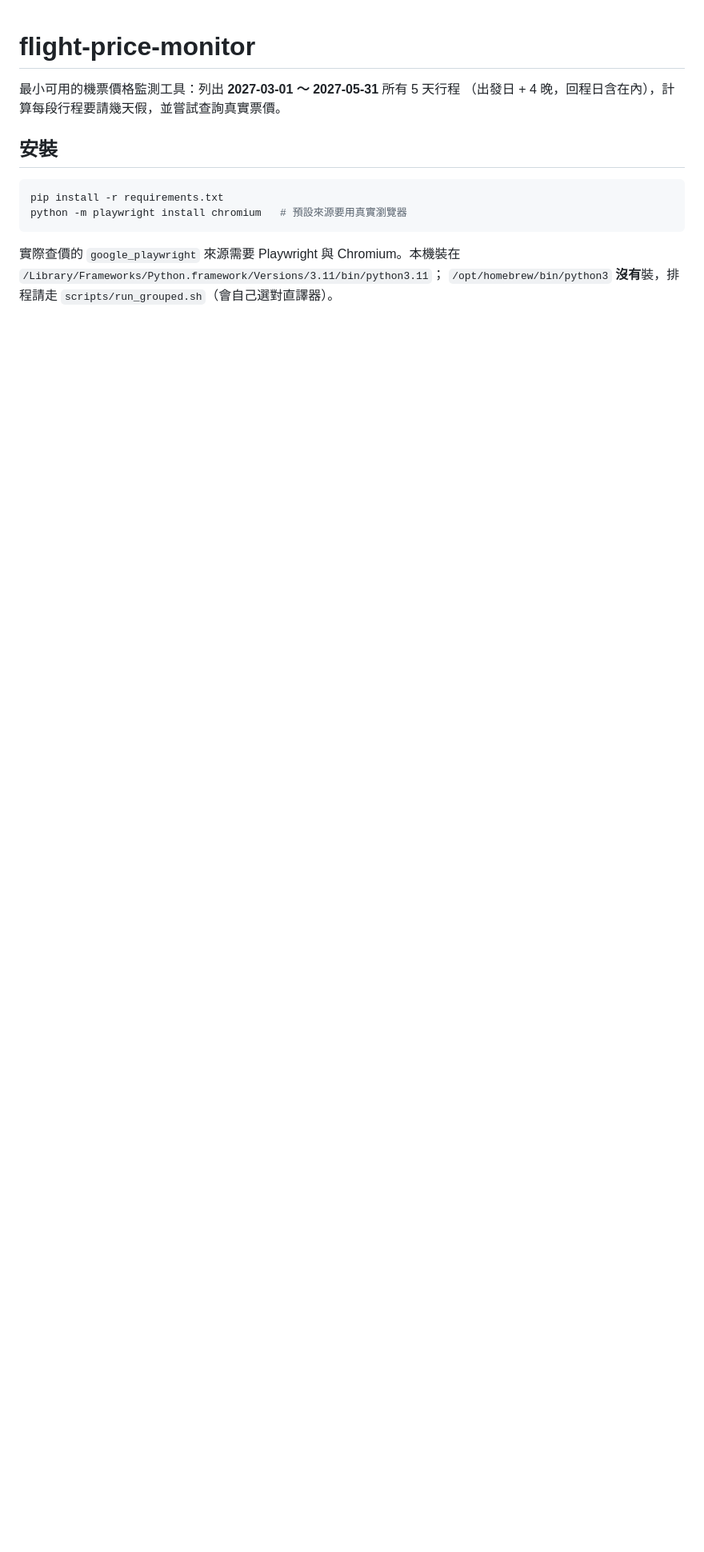
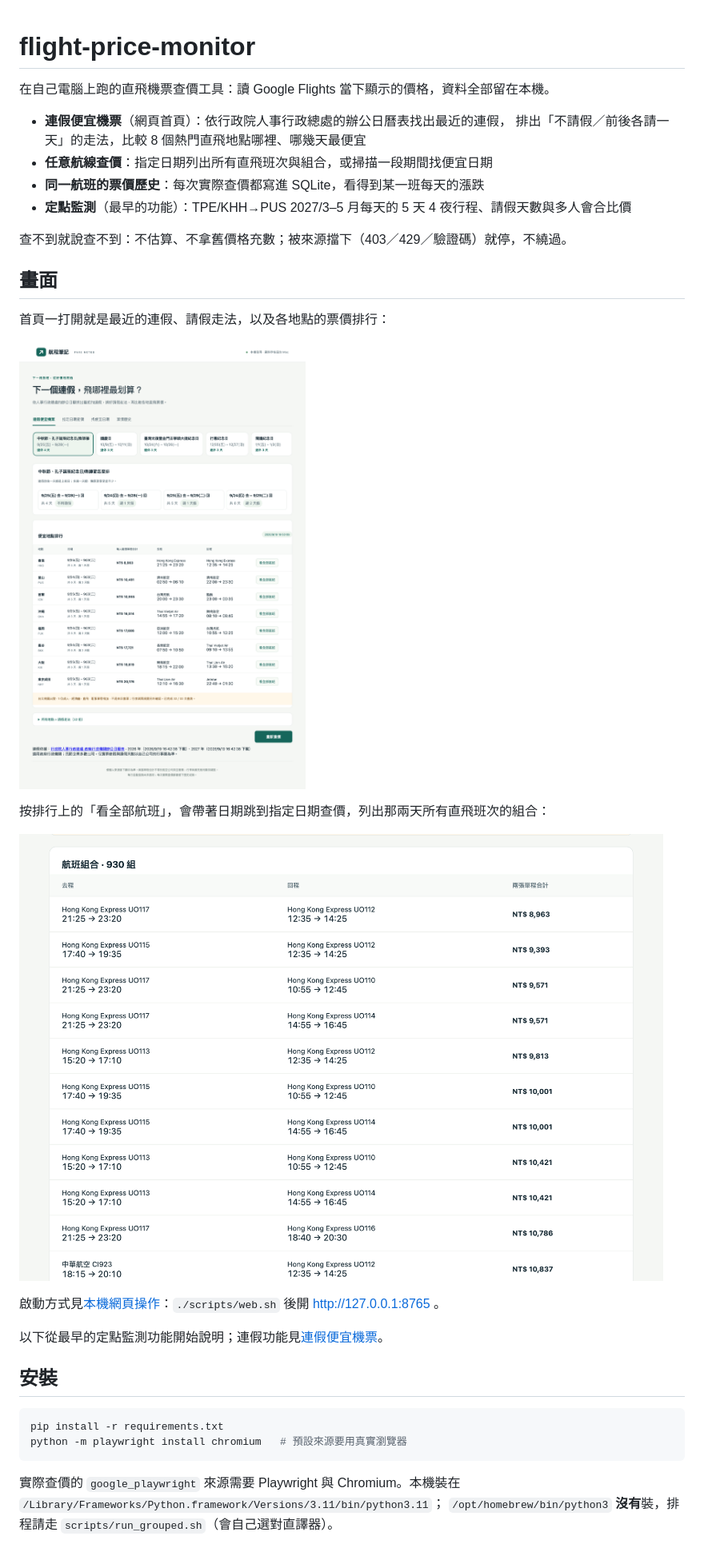
Before and after one commit to lin98/flight-price-monitor, a Markdown page: README.md, the part around one of its changes. Shown at 80% size. Rendered like a GitHub page; pictures changed too: docs/screenshots/holiday-deals.png (added), docs/screenshots/search-dates.png (added); blank space fills up the shorter version.

```diff
--- a/README.md
+++ b/README.md
@@ -1,7 +1,28 @@
 # flight-price-monitor
 
-最小可用的機票價格監測工具：列出 **2027-03-01 ～ 2027-05-31** 所有 5 天行程
-（出發日 + 4 晚，回程日含在內），計算每段行程要請幾天假，並嘗試查詢真實票價。
+在自己電腦上跑的直飛機票查價工具：讀 Google Flights 當下顯示的價格，資料全部留在本機。
+
+- **連假便宜機票**（網頁首頁）：依行政院人事行政總處的辦公日曆表找出最近的連假，
+  排出「不請假／前後各請一天」的走法，比較 8 個熱門直飛地點哪裡、哪幾天最便宜
+- **任意航線查價**：指定日期列出所有直飛班次與組合，或掃描一段期間找便宜日期
+- **同一航班的票價歷史**：每次實際查價都寫進 SQLite，看得到某一班每天的漲跌
+- **定點監測**（最早的功能）：TPE/KHH→PUS 2027/3–5 月每天的 5 天 4 夜行程、請假天數與多人會合比價
+
+查不到就說查不到：不估算、不拿舊價格充數；被來源擋下（403／429／驗證碼）就停，不繞過。
+
+## 畫面
+
+首頁一打開就是最近的連假、請假走法，以及各地點的票價排行：
+
+![連假便宜機票首頁](docs/screenshots/holiday-deals.png)
+
+按排行上的「看全部航班」，會帶著日期跳到指定日期查價，列出那兩天所有直飛班次的組合：
+
+![指定日期查價的航班組合](docs/screenshots/search-dates.png)
+
+啟動方式見[本機網頁操作](#本機網頁操作)：`./scripts/web.sh` 後開 http://127.0.0.1:8765 。
+
+以下從最早的定點監測功能開始說明；連假功能見[連假便宜機票](#連假便宜機票)。
 
 ## 安裝
 
```
Also changed, not shown: other parts of README.md (+37 -2 lines), 13 other files.
